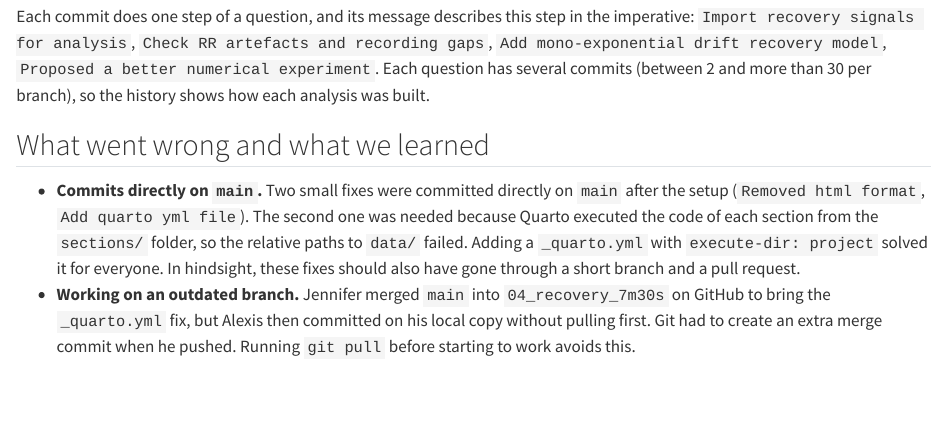
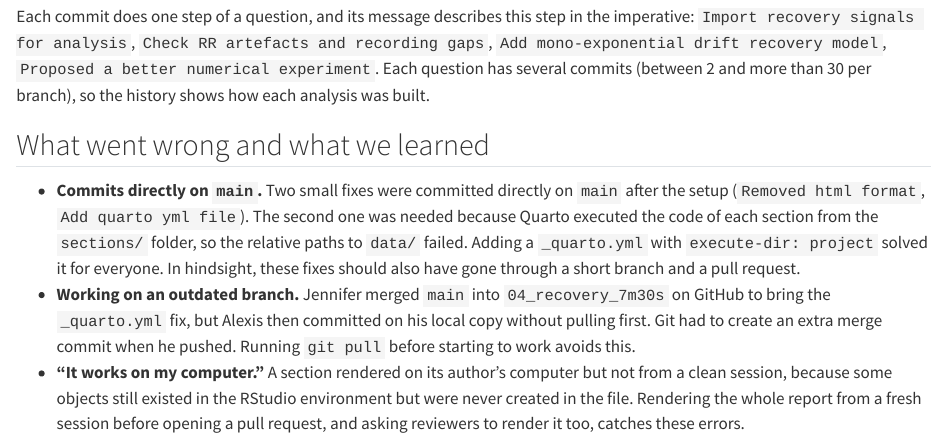
Before and after one commit to jenniferhoumard/IEAP-Series04-Rstudio, a Quarto document (sections/06_git_workflow.qmd): the page in a window 1100 px wide, from 1520 px down. Rendered offline with R 4.5, knitr and Pandoc in place of Quarto, with nearby package versions.

Commit message:
Document clean-session rendering checks
Add a workflow lesson about catching undeclared R objects by rendering the full report from a fresh session before opening a pull request and asking reviewers to render it too.

```diff
--- a/sections/06_git_workflow.qmd
+++ b/sections/06_git_workflow.qmd
@@ -43,3 +43,4 @@ Each commit does one step of a question, and its message describes this step in
 
 -   **Commits directly on `main`.** Two small fixes were committed directly on `main` after the setup (`Removed html format`, `Add quarto yml file`). The second one was needed because Quarto executed the code of each section from the `sections/` folder, so the relative paths to `data/` failed. Adding a `_quarto.yml` with `execute-dir: project` solved it for everyone. In hindsight, these fixes should also have gone through a short branch and a pull request.
 -   **Working on an outdated branch.** Jennifer merged `main` into `04_recovery_7m30s` on GitHub to bring the `_quarto.yml` fix, but Alexis then committed on his local copy without pulling first. Git had to create an extra merge commit when he pushed. Running `git pull` before starting to work avoids this.
+-   **"It works on my computer."** A section rendered on its author's computer but not from a clean session, because some objects still existed in the RStudio environment but were never created in the file. Rendering the whole report from a fresh session before opening a pull request, and asking reviewers to render it too, catches these errors.
```
